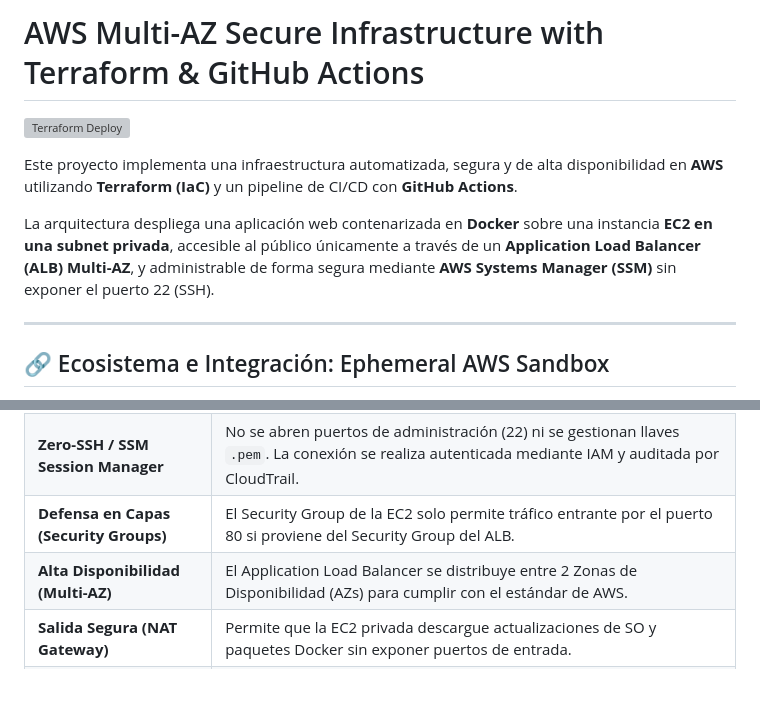
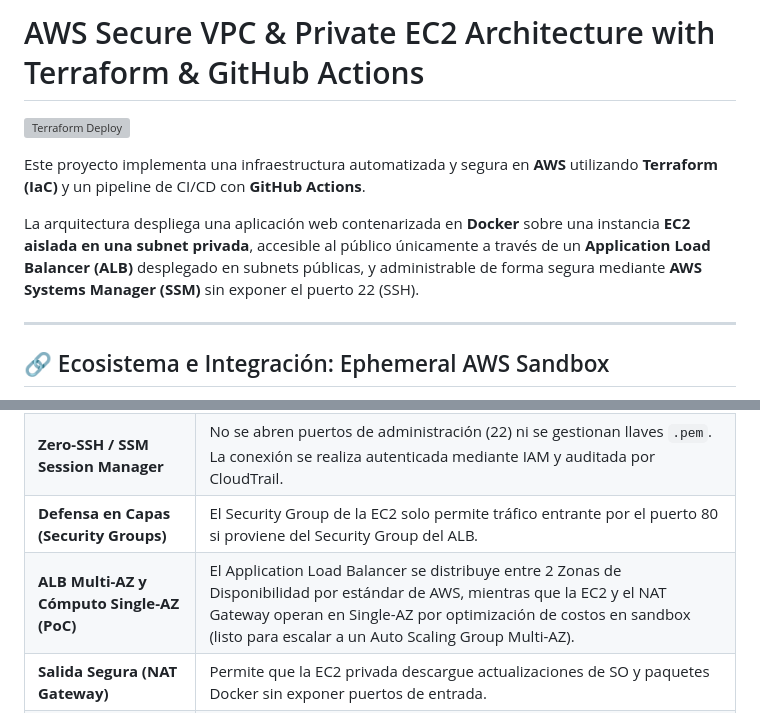
Before and after one commit to feversani-labs/aws-ec2-alb, a Markdown page: README.md, 2 parts joined by grey strips. GitHub-like rendering; blank space fills up the shorter version; grey boxes are pictures that could not be loaded.

Commit message:
docs: refine architecture diagram margins, bold titles, direct ALB flow, and Single-AZ PoC terminology

```diff
--- a/README.md
+++ b/README.md
@@ -1,10 +1,10 @@
-# AWS Multi-AZ Secure Infrastructure with Terraform & GitHub Actions
+# AWS Secure VPC & Private EC2 Architecture with Terraform & GitHub Actions
 
 [![Terraform Deploy](https://github.com/feversani-labs/my-aws-ec2/actions/workflows/terraform.yml/badge.svg)](https://github.com/feversani-labs/my-aws-ec2/actions/workflows/terraform.yml)
 
-Este proyecto implementa una infraestructura automatizada, segura y de alta disponibilidad en **AWS** utilizando **Terraform (IaC)** y un pipeline de CI/CD con **GitHub Actions**.
+Este proyecto implementa una infraestructura automatizada y segura en **AWS** utilizando **Terraform (IaC)** y un pipeline de CI/CD con **GitHub Actions**.
 
-La arquitectura despliega una aplicación web contenarizada en **Docker** sobre una instancia **EC2 en una subnet privada**, accesible al público únicamente a través de un **Application Load Balancer (ALB) Multi-AZ**, y administrable de forma segura mediante **AWS Systems Manager (SSM)** sin exponer el puerto 22 (SSH).
+La arquitectura despliega una aplicación web contenarizada en **Docker** sobre una instancia **EC2 aislada en una subnet privada**, accesible al público únicamente a través de un **Application Load Balancer (ALB)** desplegado en subnets públicas, y administrable de forma segura mediante **AWS Systems Manager (SSM)** sin exponer el puerto 22 (SSH).
 
 ---
 
@@ -73,7 +73,7 @@ flowchart TD
 | **Aislamiento en Subnet Privada** | La instancia de cómputo no tiene dirección IP pública y no es alcanzable directamente desde internet. |
 | **Zero-SSH / SSM Session Manager** | No se abren puertos de administración (22) ni se gestionan llaves `.pem`. La conexión se realiza autenticada mediante IAM y auditada por CloudTrail. |
 | **Defensa en Capas (Security Groups)** | El Security Group de la EC2 solo permite tráfico entrante por el puerto 80 si proviene del Security Group del ALB. |
-| **Alta Disponibilidad (Multi-AZ)** | El Application Load Balancer se distribuye entre 2 Zonas de Disponibilidad (AZs) para cumplir con el estándar de AWS. |
+| **ALB Multi-AZ y Cómputo Single-AZ (PoC)** | El Application Load Balancer se distribuye entre 2 Zonas de Disponibilidad por estándar de AWS, mientras que la EC2 y el NAT Gateway operan en Single-AZ por optimización de costos en sandbox (listo para escalar a un Auto Scaling Group Multi-AZ). |
 | **Salida Segura (NAT Gateway)** | Permite que la EC2 privada descargue actualizaciones de SO y paquetes Docker sin exponer puertos de entrada. |
 | **Backend Remoto Dinámico** | El estado de Terraform (`terraform.tfstate`) se almacena en Amazon S3, resolviendo el nombre del bucket en tiempo de ejecución a través de AWS SSM Parameter Store. |
 
```
Also changed, not shown: other parts of README.md (+1 -1 lines), docs/architecture.png, 1 other file.
